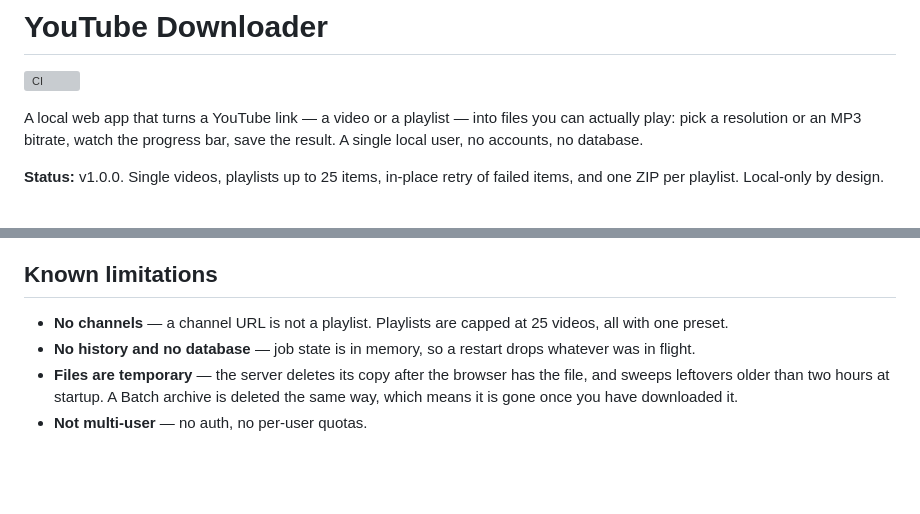
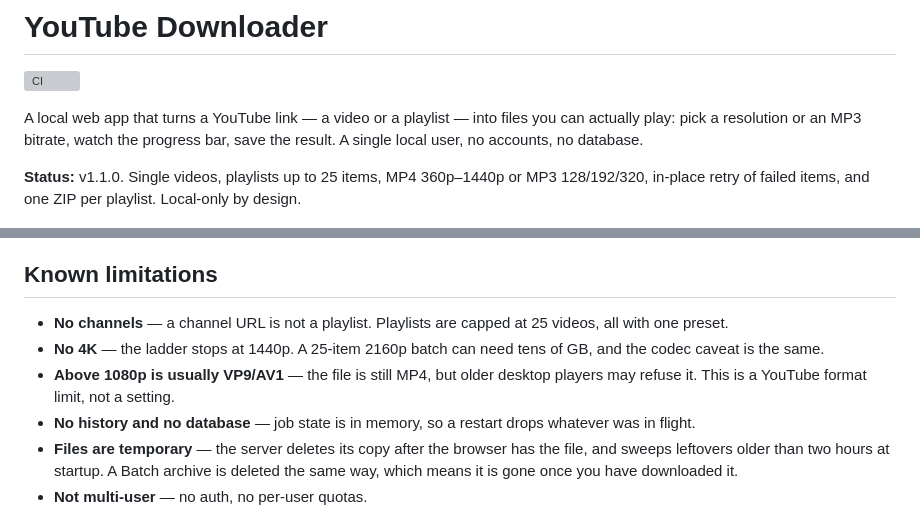
Before and after one commit to Arbi04/youtube-downloader, a Markdown page: README.md, 2 parts joined by grey strips. Drawn GitHub-style; blank space fills up the shorter version; grey boxes are pictures that could not be loaded.

```diff
--- a/README.md
+++ b/README.md
@@ -4,7 +4,7 @@
 
 A local web app that turns a YouTube link — a video or a playlist — into files you can actually play: pick a resolution or an MP3 bitrate, watch the progress bar, save the result. A single local user, no accounts, no database.
 
-**Status:** v1.0.0. Single videos, playlists up to 25 items, in-place retry of failed items, and one ZIP per playlist. Local-only by design.
+**Status:** v1.1.0. Single videos, playlists up to 25 items, MP4 360p–1440p or MP3 128/192/320, in-place retry of failed items, and one ZIP per playlist. Local-only by design.
 
 <p align="center">
   <img
@@ -145,6 +146,8 @@ Install Node.js (or Deno) and restart; the app detects it automatically.
 ## Known limitations
 
 - **No channels** — a channel URL is not a playlist. Playlists are capped at 25 videos, all with one preset.
+- **No 4K** — the ladder stops at 1440p. A 25-item 2160p batch can need tens of GB, and the codec caveat is the same.
+- **Above 1080p is usually VP9/AV1** — the file is still MP4, but older desktop players may refuse it. This is a YouTube format limit, not a setting.
 - **No history and no database** — job state is in memory, so a restart drops whatever was in flight.
 - **Files are temporary** — the server deletes its copy after the browser has the file, and sweeps leftovers older than two hours at startup. A Batch archive is deleted the same way, which means it is gone once you have downloaded it.
 - **Not multi-user** — no auth, no per-user quotas.
```
Also changed, not shown: other parts of README.md (+9 -7 lines), docs/adr/0003-presets.md (added, +11 -0 lines), docs/screenshot_preview_progress_bar.png, 9 other files.
